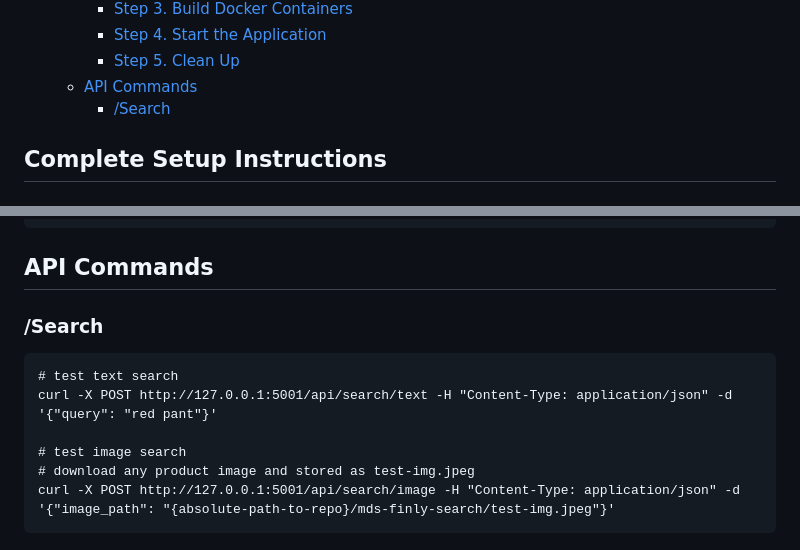
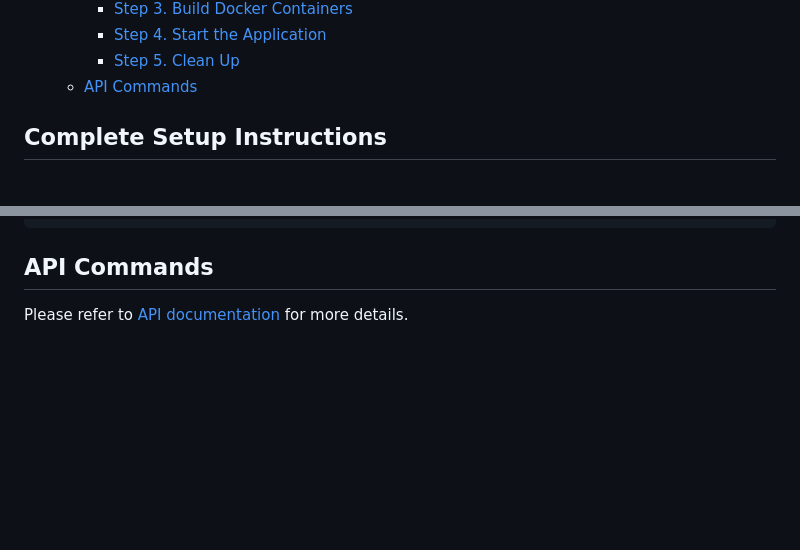
Before and after one commit to FinlyWealth/mds-finly-search, a Markdown page: README.md, 2 parts joined by grey strips. Rendered like a GitHub page; blank space fills up the shorter version.

````diff
--- a/README.md
+++ b/README.md
@@ -41,7 +41,6 @@ The goal of this project is to design and implement a fast, scalable multimodal
     - [Step 4. Start the Application](#step-4-start-the-application)
     - [Step 5. Clean Up](#step-5-clean-up)
   - [API Commands](#api-commands)
-    - [/Search](#search)
 
 ## Complete Setup Instructions
 
@@ -331,13 +330,4 @@ make clean
 
 ## API Commands
 
-### /Search
-
-```{bash}
-# test text search
-curl -X POST http://127.0.0.1:5001/api/search/text -H "Content-Type: application/json" -d '{"query": "red pant"}'
-
-# test image search
-# download any product image and stored as test-img.jpeg
-curl -X POST http://127.0.0.1:5001/api/search/image -H "Content-Type: application/json" -d '{"image_path": "{absolute-path-to-repo}/mds-finly-search/test-img.jpeg"}'
-```
+Please refer to [API documentation](src/backend/README.md) for more details.
````
Also changed, not shown: src/backend/README.md (+2 -0 lines).
